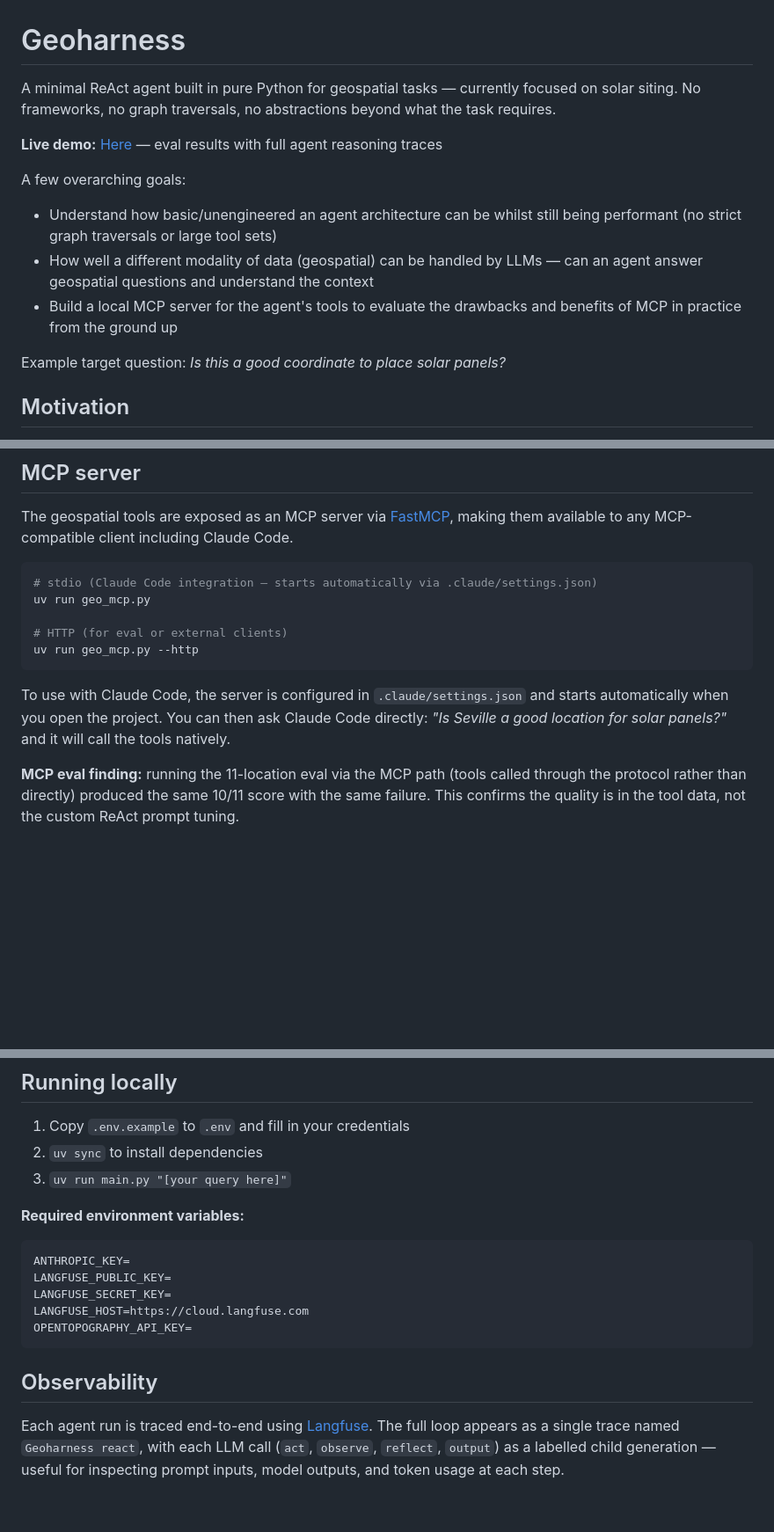
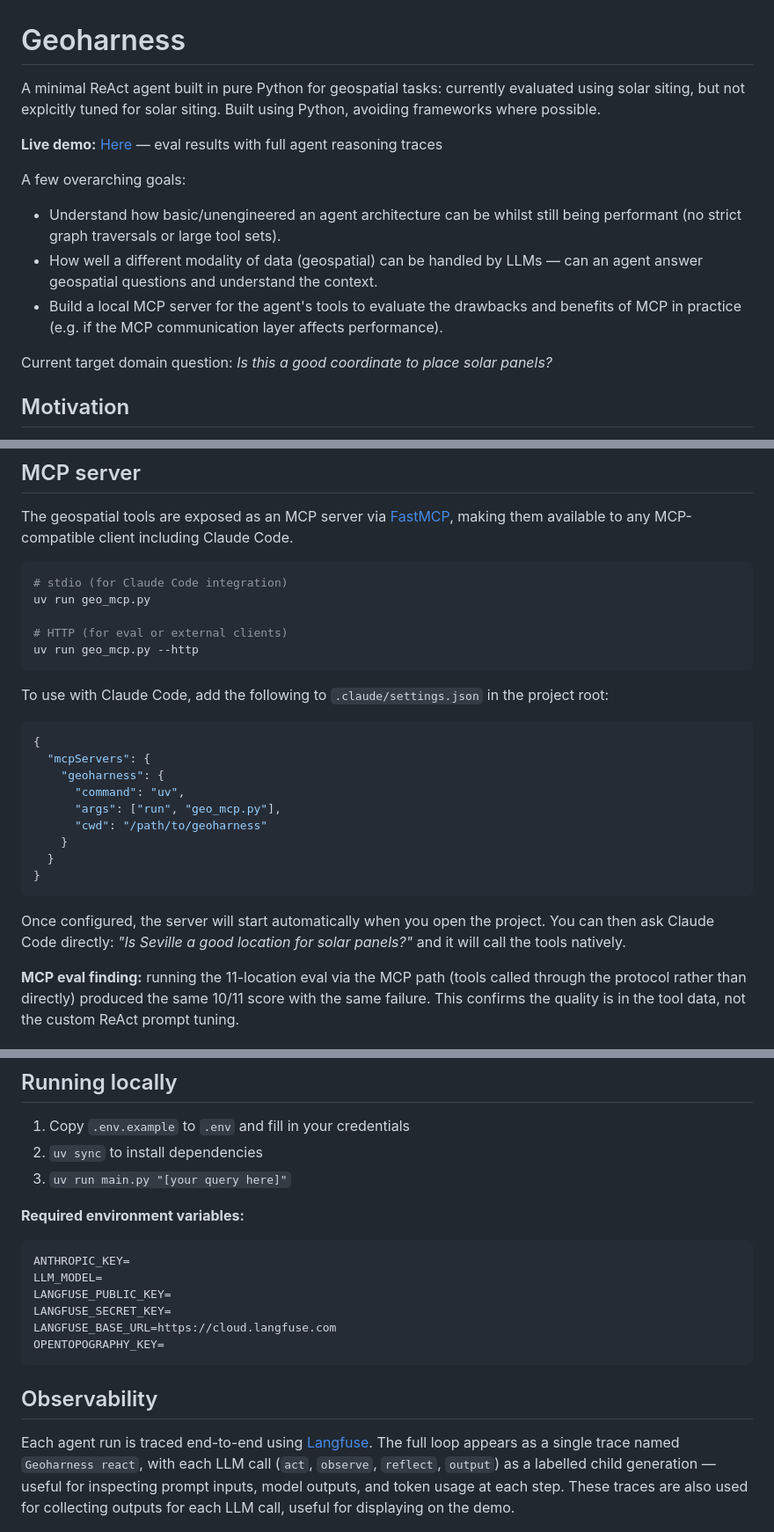
Before and after one commit to codingperks/geoharness, a Markdown page: README.md, 3 parts joined by grey strips. Shown at 88% size. Rendered like a GitHub page; blank space fills up the shorter version.

Commit message:
edited readme to fix inaccuracies and add additional detail

````diff
--- a/README.md
+++ b/README.md
@@ -1,15 +1,15 @@
 # Geoharness
 
-A minimal ReAct agent built in pure Python for geospatial tasks — currently focused on solar siting. No frameworks, no graph traversals, no abstractions beyond what the task requires.
+A minimal ReAct agent built in pure Python for geospatial tasks: currently evaluated using solar siting, but not explcitly tuned for solar siting. Built using Python, avoiding frameworks where possible.
 
 **Live demo:** [Here](https://dwom83i5hpgfm.cloudfront.net) — eval results with full agent reasoning traces
 
 A few overarching goals:
-- Understand how basic/unengineered an agent architecture can be whilst still being performant (no strict graph traversals or large tool sets)
-- How well a different modality of data (geospatial) can be handled by LLMs — can an agent answer geospatial questions and understand the context
-- Build a local MCP server for the agent's tools to evaluate the drawbacks and benefits of MCP in practice from the ground up
+- Understand how basic/unengineered an agent architecture can be whilst still being performant (no strict graph traversals or large tool sets).
+- How well a different modality of data (geospatial) can be handled by LLMs — can an agent answer geospatial questions and understand the context.
+- Build a local MCP server for the agent's tools to evaluate the drawbacks and benefits of MCP in practice (e.g. if the MCP communication layer affects performance).
 
-Example target question: *Is this a good coordinate to place solar panels?*
+Current target domain question: *Is this a good coordinate to place solar panels?*
 
 ## Motivation
 
@@ -43,14 +43,28 @@ A single ReAct loop (`act → observe → reflect`) with a small set of primitiv
 The geospatial tools are exposed as an MCP server via [FastMCP](https://github.com/jlowin/fastmcp), making them available to any MCP-compatible client including Claude Code.
 
 ```bash
-# stdio (Claude Code integration — starts automatically via .claude/settings.json)
+# stdio (for Claude Code integration)
 uv run geo_mcp.py
 
 # HTTP (for eval or external clients)
 uv run geo_mcp.py --http
 ```
 
-To use with Claude Code, the server is configured in `.claude/settings.json` and starts automatically when you open the project. You can then ask Claude Code directly: *"Is Seville a good location for solar panels?"* and it will call the tools natively.
+To use with Claude Code, add the following to `.claude/settings.json` in the project root:
+
+```json
+{
+  "mcpServers": {
+    "geoharness": {
+      "command": "uv",
+      "args": ["run", "geo_mcp.py"],
+      "cwd": "/path/to/geoharness"
+    }
+  }
+}
+```
+
+Once configured, the server will start automatically when you open the project. You can then ask Claude Code directly: *"Is Seville a good location for solar panels?"* and it will call the tools natively.
 
 **MCP eval finding:** running the 11-location eval via the MCP path (tools called through the protocol rather than directly) produced the same 10/11 score with the same failure. This confirms the quality is in the tool data, not the custom ReAct prompt tuning.
 
@@ -81,15 +95,16 @@ Results are saved to `eval/solar/results/` with a UTC timestamp per run and incl
 **Required environment variables:**
 ```
 ANTHROPIC_KEY=
+LLM_MODEL=
 LANGFUSE_PUBLIC_KEY=
 LANGFUSE_SECRET_KEY=
-LANGFUSE_HOST=https://cloud.langfuse.com
-OPENTOPOGRAPHY_API_KEY=
+LANGFUSE_BASE_URL=https://cloud.langfuse.com
+OPENTOPOGRAPHY_KEY=
 ```
 
 ## Observability
 
-Each agent run is traced end-to-end using [Langfuse](https://langfuse.com). The full loop appears as a single trace named `Geoharness react`, with each LLM call (`act`, `observe`, `reflect`, `output`) as a labelled child generation — useful for inspecting prompt inputs, model outputs, and token usage at each step.
+Each agent run is traced end-to-end using [Langfuse](https://langfuse.com). The full loop appears as a single trace named `Geoharness react`, with each LLM call (`act`, `observe`, `reflect`, `output`) as a labelled child generation — useful for inspecting prompt inputs, model outputs, and token usage at each step. These traces are also used for collecting outputs for each LLM call, useful for displaying on the demo.
 
 ![Langfuse trace](docs/langfuse-trace.png)
 
````
